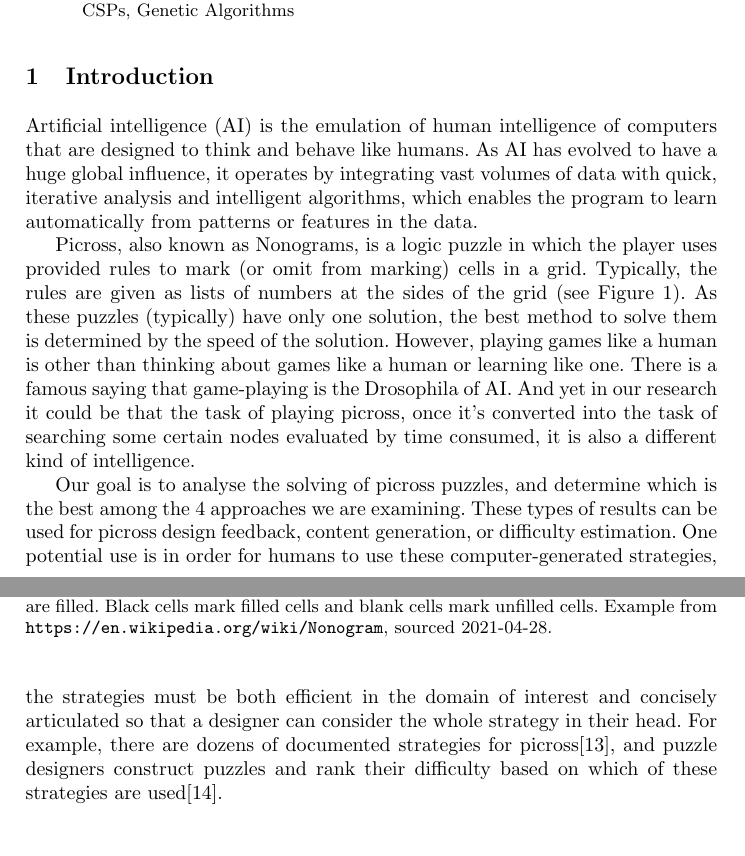
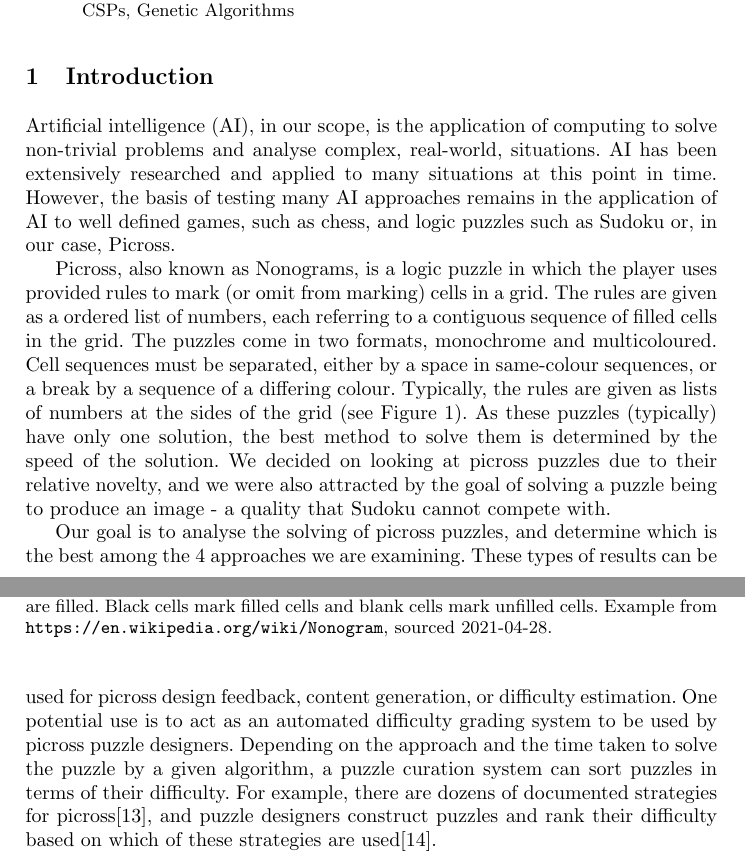
Before and after one commit to teiserse/cs7is2-project, a LaTeX document (report/report.tex): two parts of pages 1 and 2 of 10, joined at a grey line, cut so that both start at the same text, the shorter picture padded with empty space. Compiled offline with pdfLaTeX.

Commit message:
Edited section 1

```diff
--- a/report/report.tex
+++ b/report/report.tex
@@ -30,9 +30,15 @@ Research in Artificial Intelligence has always had a very strong relationship wi
 
 
 \section{Introduction}
-Artificial intelligence (AI) is the emulation of human intelligence of computers that are designed to think and behave like humans. As AI has evolved to have a huge global influence, it operates by integrating vast volumes of data with quick, iterative analysis and intelligent algorithms, which enables the program to learn automatically from patterns or features in the data.
+Artificial intelligence (AI), in our scope, is the application of computing to solve non-trivial problems and analyse complex, real-world, situations.
+AI has been extensively researched and applied to many situations at this point in time. However, the basis of testing many AI approaches remains in the application of AI to well defined games, such as chess, and logic puzzles such as Sudoku or, in our case, Picross.
 
-Picross, also known as Nonograms, is a logic puzzle in which the player uses provided rules to mark (or omit from marking) cells in a grid. Typically, the rules are given as lists of numbers at the sides of the grid (see Figure 1). As these puzzles (typically) have only one solution, the best method to solve them is determined by the speed of the solution. However, playing games like a human is other than thinking about games like a human or learning like one. There is a famous saying that game-playing is the Drosophila of AI. And yet in our research it could be that the task of playing picross, once it’s converted into the task of searching some certain nodes evaluated by time consumed, it is also a different kind of intelligence.
+Picross, also known as Nonograms, is a logic puzzle in which the player uses provided rules to mark (or omit from marking) cells in a grid.
+The rules are given as a ordered list of numbers, each referring to a contiguous sequence of filled cells in the grid.
+The puzzles come in two formats, monochrome and multicoloured.
+Cell sequences must be separated, either by a space in same-colour sequences, or a break by a sequence of a differing colour.
+Typically, the rules are given as lists of numbers at the sides of the grid (see Figure 1). As these puzzles (typically) have only one solution, the best method to solve them is determined by the speed of the solution.
+We decided on looking at picross puzzles due to their relative novelty, and we were also attracted by the goal of solving a puzzle being to produce an image - a quality that Sudoku cannot compete with.
 
 \begin{figure}[h]
   \centering
@@ -40,9 +46,14 @@ Picross, also known as Nonograms, is a logic puzzle in which the player uses pro
   \caption{An example of a picross puzzle, with the start state on the left and completed puzzle on the right. The numbered hints describe how many contiguous blocks of cells are filled. Black cells mark filled cells and blank cells mark unfilled cells. Example from \texttt{https://en.wikipedia.org/wiki/Nonogram}, sourced 2021-04-28.}
 \end{figure}
 
-Our goal is to analyse the solving of picross puzzles, and determine which is the best among the 4 approaches we are examining. These types of results can be used for picross design feedback, content generation, or difficulty estimation. One potential use is in order for humans to use these computer-generated strategies, the strategies must be both efficient in the domain of interest and concisely articulated so that a designer can consider the whole strategy in their head. For example, there are dozens of documented strategies for picross\cite{picross1}, and puzzle designers construct puzzles and rank their difficulty based on which of these strategies are used\cite{picross2}.
+Our goal is to analyse the solving of picross puzzles, and determine which is the best among the 4 approaches we are examining. These types of results can be used for picross design feedback, content generation, or difficulty estimation.
+One potential use is to act as an automated difficulty grading system to be used by picross puzzle designers. Depending on the approach and the time taken to solve the puzzle by a given algorithm, a puzzle curation system can sort puzzles in terms of their difficulty.
+For example, there are dozens of documented strategies for picross\cite{picross1}, and puzzle designers construct puzzles and rank their difficulty based on which of these strategies are used\cite{picross2}.
 
-This paper presents a comparison of 4 different AI algorithms - uniform cost search, Q-learning, CSP and GA - that we  have decided to apply to solving picross puzzles. The paper also evaluates these algorithms based on their execution time, memory usage and other metrics. Through the process of implementation and evaluation we show the pros and cons of each algorithm, and we also examine their common aspects and differences, connections between methods, drawbacks and open problems. Our recording of presentation link of this research is xxx.
+This paper presents a comparison of 4 different AI algorithms - uniform cost search, Q-learning, CSP and GA - that we  have decided to apply to solving picross puzzles.
+The paper also evaluates these algorithms based on their execution time, memory usage and other metrics.
+Through the process of implementation and evaluation we show the pros and cons of each algorithm, and we also examine their common aspects and differences, connections between methods, drawbacks and open problems.
+Our recording of presentation link of this research is xxx.
 
 
 \section{Related Work}
```
Also changed, not shown: report/report.pdf, report/report.tex (19 more changed lines).
